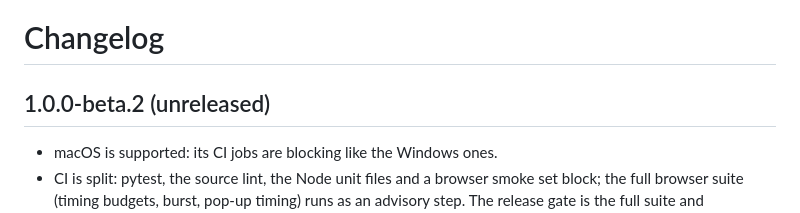
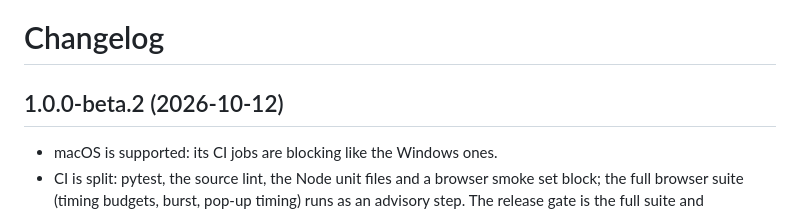
Before and after one commit to realspqrk/grokbot-desk, a Markdown page: CHANGELOG.md, the part around the change. GitHub-like rendering.

Commit message:
release: 1.0.0-beta.2

```diff
--- a/CHANGELOG.md
+++ b/CHANGELOG.md
@@ -1,6 +1,6 @@
 # Changelog
 
-## 1.0.0-beta.2 (unreleased)
+## 1.0.0-beta.2 (2026-10-12)
 
 - macOS is supported: its CI jobs are blocking like the Windows ones.
 - CI is split: pytest, the source lint, the Node unit files and a browser
```
